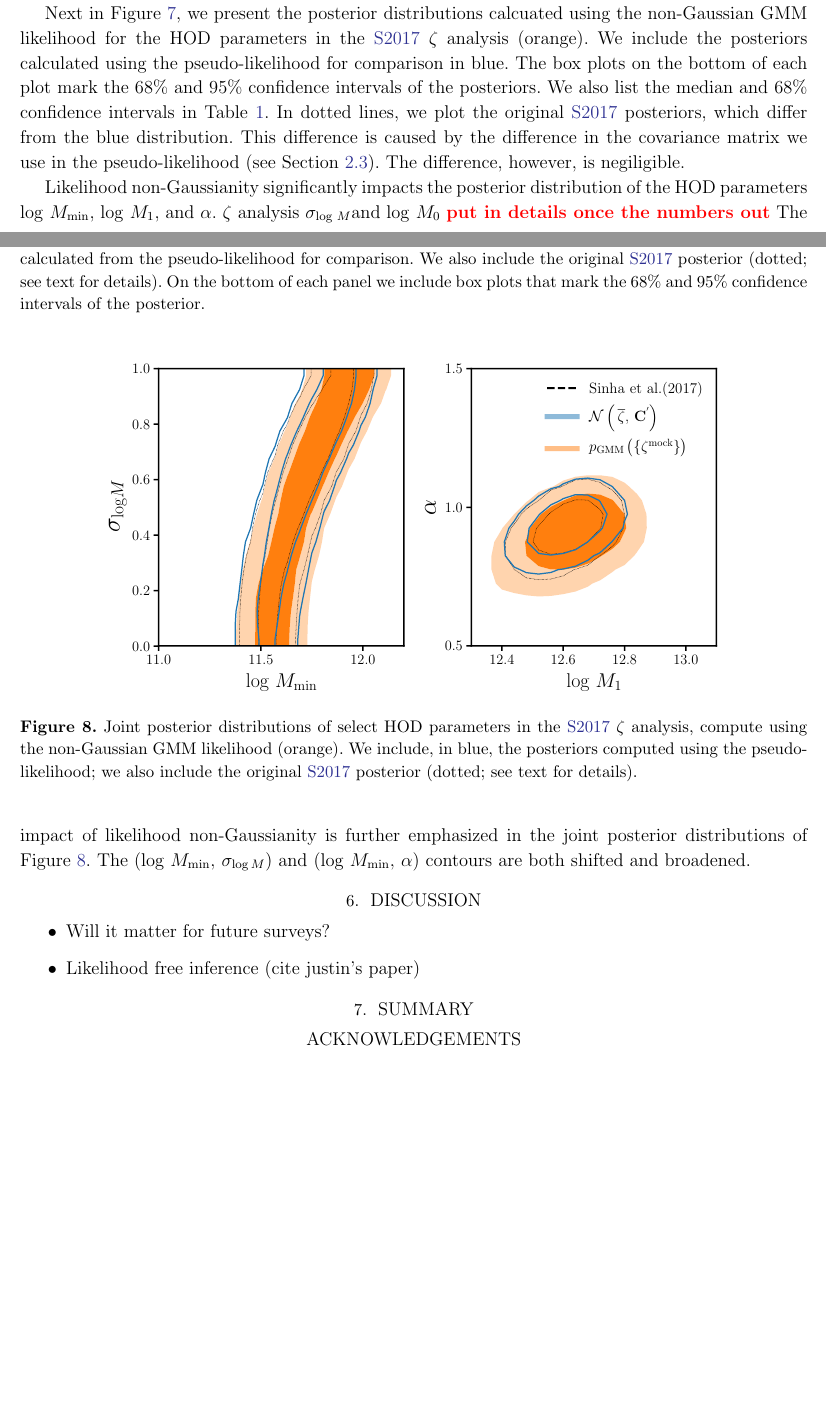
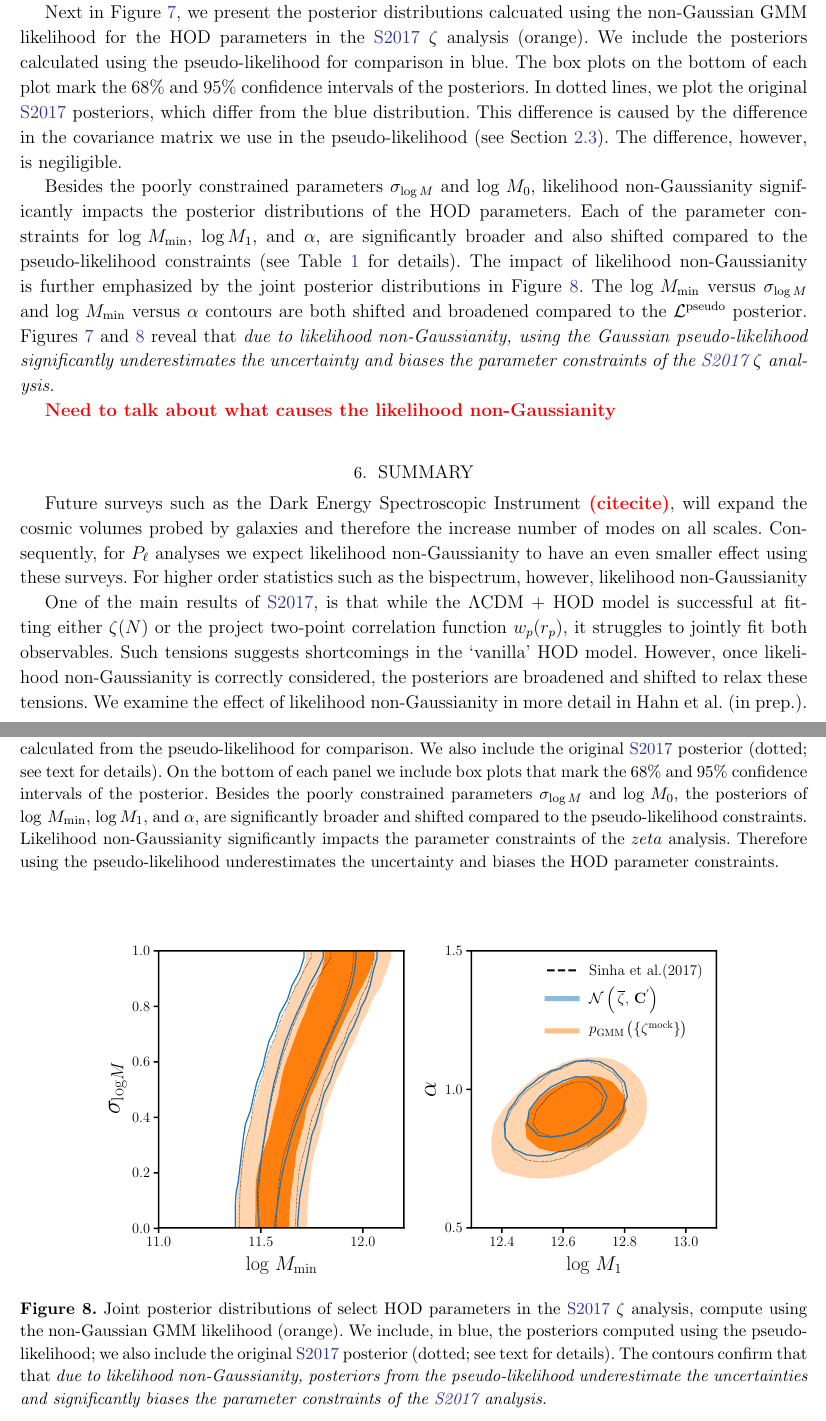
Before and after one commit to changhoonhahn/nonGaussLike, a LaTeX paper (paper/ngl.tex, which reads paper/vc.tex): two parts of pages 15 and 18 of 21 before the commit and two parts of pages 16 and 19 of 22 after it, joined at a grey line, cut so that both start at the same text, the shorter picture padded with empty space. Compiled offline with pdfLaTeX; an older LaTeX class or package is replaced by its successor.

Commit message:
significant additions to the discussion; some ideas for the summary

```diff
--- a/paper/ngl.tex
+++ b/paper/ngl.tex
@@ -916,5 +941,3 @@ $(\alpha_\parallel, \alpha_\perp)$ distribution (right) show nearly
-no change from the non-Gaussian likelihood. These joint posteriors
-corroborate our conclusion from Figure~\ref{fig:pk_like}.
 
 %%%%%%%%%%%%%%%%%%%%%%%%%%%%%%%%%%%%%
 % Figure 6
@@ -942,23 +965,29 @@ the HOD parameters in the \Sinh~$\zeta$ analysis (orange).
 We include the posteriors calculated using the pseudo-likelihood
 for comparison in blue. The box plots on the bottom of each plot
 mark the $68\%$ and $95\%$ confidence intervals of the posteriors.
-We also list the median and $68\%$ confidence intervals
-in Table~\ref{tab:posterior}. In dotted lines, we plot the
+In dotted lines, we plot the
 original \Sinh~posteriors, which differ from the blue distribution.
 This difference is caused by the difference in the covariance
 matrix we use in the pseudo-likelihood~(see Section~\ref{sec:xmock}).
 The difference, however, is negiligible.
 
-Likelihood non-Gaussianity significantly impacts the posterior
-distribution of the HOD parameters $\log\, M_\mathrm{min}$,
-$\log\, M_1$, and $\alpha$. $\zeta$ analysis
-$\sigma_{\log\,M}$and  $\log\, M_0$
-\todo{put in details once the numbers out}
-The impact of likelihood non-Gaussianity is further emphasized in
-the joint posterior distributions of Figure~\ref{fig:gmf_contour}.
-The $(\log\,M_\mathrm{min},\,\sigma_{\log M})$ and
-$(\log\,M_\mathrm{min},\,\alpha)$ contours are both shifted
-and broadened.
+Besides the poorly constrained parameters $\sigma_{\log M}$ and $\log\, M_0$,
+likelihood non-Gaussianity significantly impacts the posterior
+distributions of the HOD parameters. Each of the parameter constraints
+for $\log\,M_\mathrm{min}$, $\log M_1$, and $\alpha$, are significantly
+broader and also shifted compared to the pseudo-likelihood constraints
+(see Table~\ref{tab:posterior} for details).
+The impact of likelihood non-Gaussianity is further emphasized by
+the joint posterior distributions in Figure~\ref{fig:gmf_contour}.
+The $\log\,M_\mathrm{min}$ versus $\sigma_{\log M}$ and
+$\log\,M_\mathrm{min}$ versus $\alpha$ contours are both shifted
+and broadened compared to the $\mathcal{L}^\mathrm{pseudo}$
+posterior. Figures~\ref{fig:gmf_like}~and~\ref{fig:gmf_contour}~reveal
+that \emph{due to likelihood non-Gaussianity, using the Gaussian
+pseudo-likelihood significantly underestimates the uncertainty and
+biases the parameter constraints of the \Sinh~$\zeta$ analysis.}
+
+\todo{Need to talk about what causes the likelihood non-Gaussianity}
 
 %%%%%%%%%%%%%%%%%%%%%%%%%%%%%%%%%%%%%
 % Figure 7
@@ -974,7 +1003,13 @@ and broadened.
     for comparison. We also include the original~\Sinh~posterior
     (dotted; see text for details). On the bottom of each panel we
     include box plots that mark the $68\%$ and $95\%$ confidence
-    intervals of the posterior.
+    intervals of the posterior. Besides the poorly constrained
+    parameters $\sigma_{\log M}$ and $\log\, M_0$, the posteriors of
+    $\log\,M_\mathrm{min}$, $\log M_1$, and $\alpha$, are significantly
+    broader and shifted compared to the pseudo-likelihood constraints.
+    Likelihood non-Gaussianity significantly impacts the parameter
+    constraints of the $zeta$ analysis. Therefore using the pseudo-likelihood
+    underestimates the uncertainty and biases the HOD parameter constraints.
     }
 \label{fig:gmf_like}
 \end{center}
@@ -992,7 +1027,11 @@ and broadened.
     GMM likelihood (orange). We include, in blue, the posteriors
     computed using the pseudo-likelihood; we also include the
     original~\Sinh~posterior (dotted; see text for details).
-}
+    The contours confirm that that \emph{due to likelihood
+    non-Gaussianity, posteriors from the pseudo-likelihood underestimate
+    the uncertainties and significantly biases the parameter constraints
+    of the \Sinh~analysis.}
+    }
 \label{fig:gmf_contour}
 \end{center}
 \end{figure}
@@ -1048,11 +1080,20 @@ and broadened.
 %%%%%%%%%%%%%%%%%%%%%%%%%%%%%%%%%%%%%
 
 
+\section{Summary}
+Future surveys such as the Dark Energy Spectroscopic Instrument
+\todo{(citecite)}, will expand the cosmic volumes probed by galaxies
+and therefore the increase number of modes on all scales. Consequently,
+for $P_\ell$ analyses we expect likelihood non-Gaussianity to have
+an even smaller effect using these surveys. For higher order statistics
+such as the bispectrum, however, likelihood non-Gaussianity
 
-\section{Discussion}
-\bitem
-    \item Will it matter for future surveys?
-    \item Likelihood free inference (cite justin's paper)
-\eitem
 
-\section{Summary}
+One of the main results of \Sinh, is that while the $\Lambda$CDM + HOD
+model is successful at fitting either $\zeta(N)$ or the project two-point
+correlation function $w_p(r_p)$, it struggles to jointly fit both
+observables. Such tensions suggests shortcomings in the `vanilla'
+HOD model. However, once likelihood non-Gaussianity is
+correctly considered, the posteriors are broadened and shifted to relax
+these tensions. We examine the effect of likelihood non-Gaussianity
+in more detail in Hahn et al. (in prep.).
--- a/paper/vc.tex
+++ b/paper/vc.tex
@@ -1,3 +1,3 @@
 %%% This file is generated by the Makefile.
 \newcommand{\giturl}{\url{https://github.com/changhoonhahn/nonGaussLike}}
-\newcommand{\githash}{e733861}\newcommand{\gitdate}{2017-12-20}\newcommand{\gitauthor}{ChangHoon Hahn}
+\newcommand{\githash}{8651563}\newcommand{\gitdate}{2017-12-20}\newcommand{\gitauthor}{ChangHoon Hahn}
```
Also changed, not shown: paper/ngl.bbl, paper/ngl.pdf, paper/ngl.tex (99 more changed lines).
